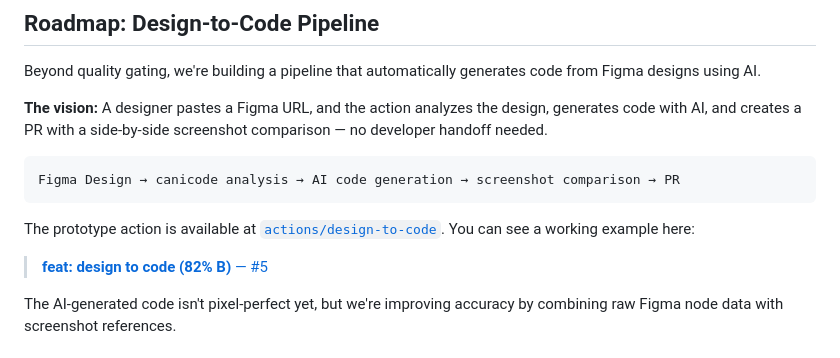
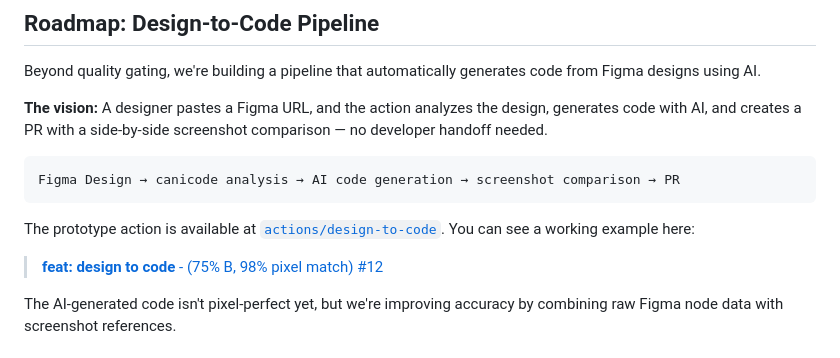
Before and after one commit to let-sunny/canicode-action, a Markdown page: README.md, the part around the change. GitHub-like rendering.

Commit message:
chore: Fix formatting and links in README.md

```diff
--- a/README.md
+++ b/README.md
@@ -105,7 +105,8 @@ Figma Design → canicode analysis → AI code generation → screenshot compari
 
 The prototype action is available at [`actions/design-to-code`](./actions/design-to-code). You can see a working example here:
 
-> [**feat: design to code (82% B)** — #5](https://github.com/let-sunny/canicode-action/pull/5)
+> [**feat: design to code** - (75% B, 98% pixel match)
+#12](https://github.com/let-sunny/canicode-action/pull/12)
 
 The AI-generated code isn't pixel-perfect yet, but we're improving accuracy by combining raw Figma node data with screenshot references.
 
```
